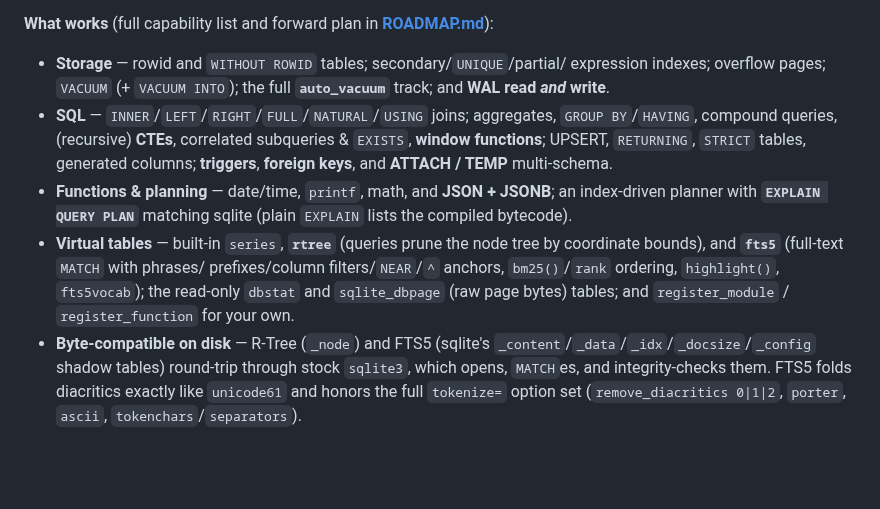
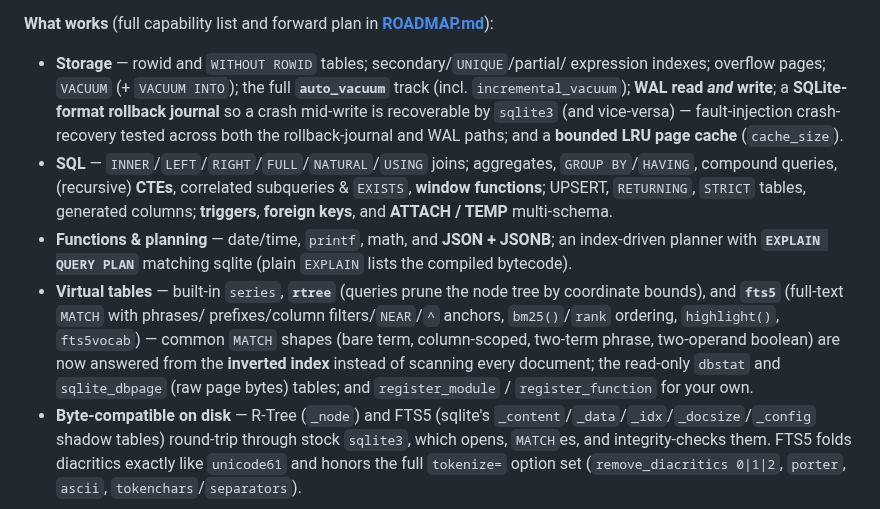
Before and after one commit to KarpelesLab/graphitesql, a Markdown page: README.md, the part around the change. Drawn GitHub-style; blank space fills up the shorter version.

Commit message:
docs: README — index-driven FTS5 MATCH, SQLite-format journal + crash recovery, bounded cache
Reflect capabilities landed this cycle: the Storage bullet now notes the
SQLite-format rollback journal (crash-recoverable by sqlite3, fault-injection
tested on both journal and WAL paths), incremental_vacuum, and the bounded LRU
page cache; the Virtual-tables bullet notes that common FTS5 MATCH shapes (bare
term, column-scoped, two-term phrase, two-operand boolean) are now answered from
the inverted index rather than scanning every document.

Co-Authored-By: Claude Opus 4.8 (1M context) <noreply@anthropic.com>

```diff
--- a/README.md
+++ b/README.md
@@ -22,7 +22,11 @@ format**.
 
 - **Storage** — rowid and `WITHOUT ROWID` tables; secondary/`UNIQUE`/partial/
   expression indexes; overflow pages; `VACUUM` (+ `VACUUM INTO`); the full
-  **`auto_vacuum`** track; and **WAL read *and* write**.
+  **`auto_vacuum`** track (incl. `incremental_vacuum`); **WAL read *and* write**;
+  a **SQLite-format rollback journal** so a crash mid-write is recoverable by
+  `sqlite3` (and vice-versa) — fault-injection crash-recovery tested across both
+  the rollback-journal and WAL paths; and a **bounded LRU page cache**
+  (`cache_size`).
 - **SQL** — `INNER`/`LEFT`/`RIGHT`/`FULL`/`NATURAL`/`USING` joins; aggregates,
   `GROUP BY`/`HAVING`, compound queries, (recursive) **CTEs**, correlated
   subqueries & `EXISTS`, **window functions**; UPSERT, `RETURNING`, `STRICT`
@@ -34,8 +38,11 @@ format**.
 - **Virtual tables** — built-in `series`, **`rtree`** (queries prune the node
   tree by coordinate bounds), and **`fts5`** (full-text `MATCH` with phrases/
   prefixes/column filters/`NEAR`/`^` anchors, `bm25()`/`rank` ordering,
-  `highlight()`, `fts5vocab`); the read-only `dbstat` and `sqlite_dbpage` (raw
-  page bytes) tables; and `register_module` / `register_function` for your own.
+  `highlight()`, `fts5vocab`) — common `MATCH` shapes (bare term, column-scoped,
+  two-term phrase, two-operand boolean) are now answered from the **inverted
+  index** instead of scanning every document; the read-only `dbstat` and
+  `sqlite_dbpage` (raw page bytes) tables; and `register_module` /
+  `register_function` for your own.
 - **Byte-compatible on disk** — R-Tree (`_node`) and FTS5 (sqlite's
   `_content`/`_data`/`_idx`/`_docsize`/`_config` shadow tables) round-trip through
   stock `sqlite3`, which opens, `MATCH`es, and integrity-checks them. FTS5 folds
```
